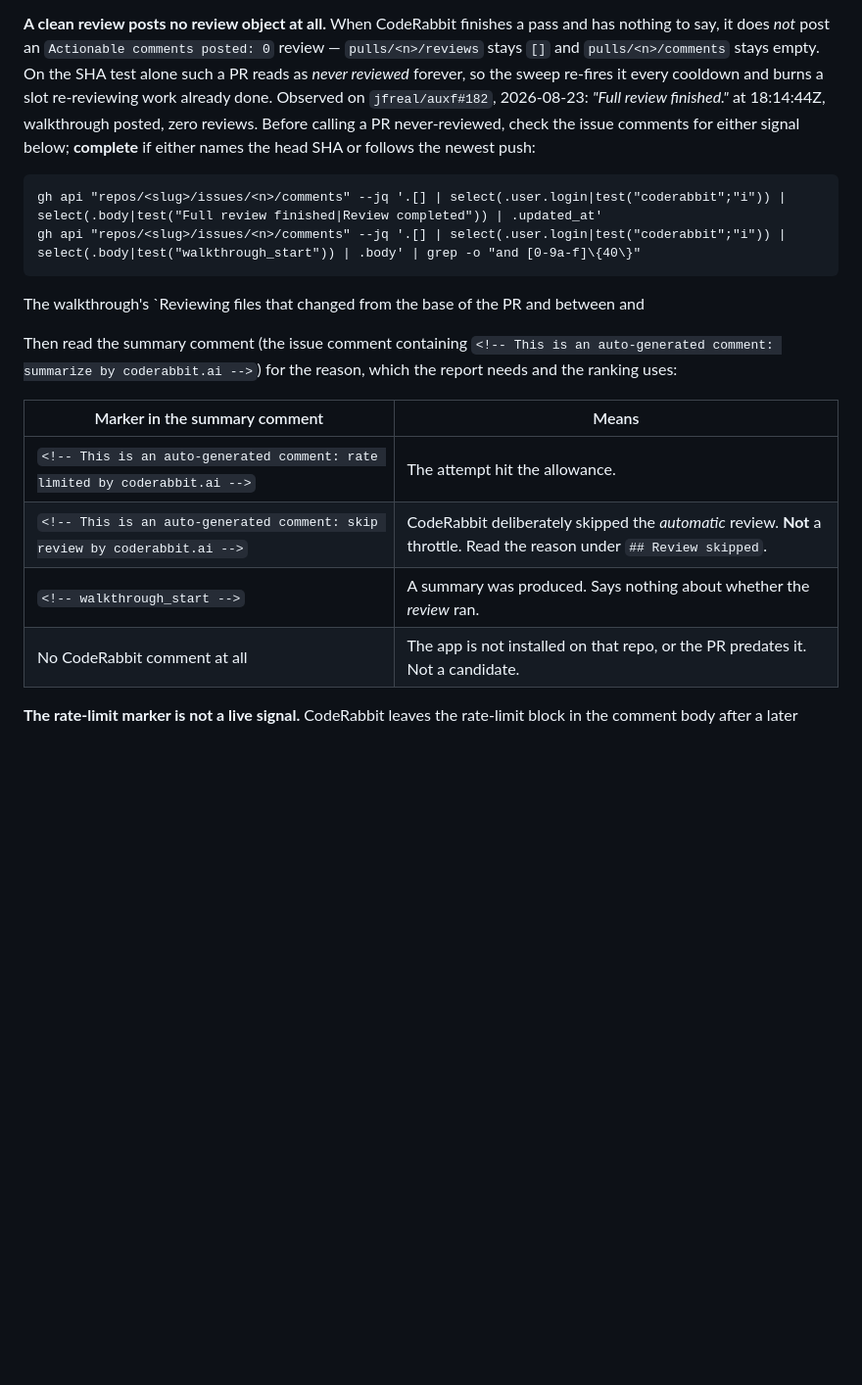
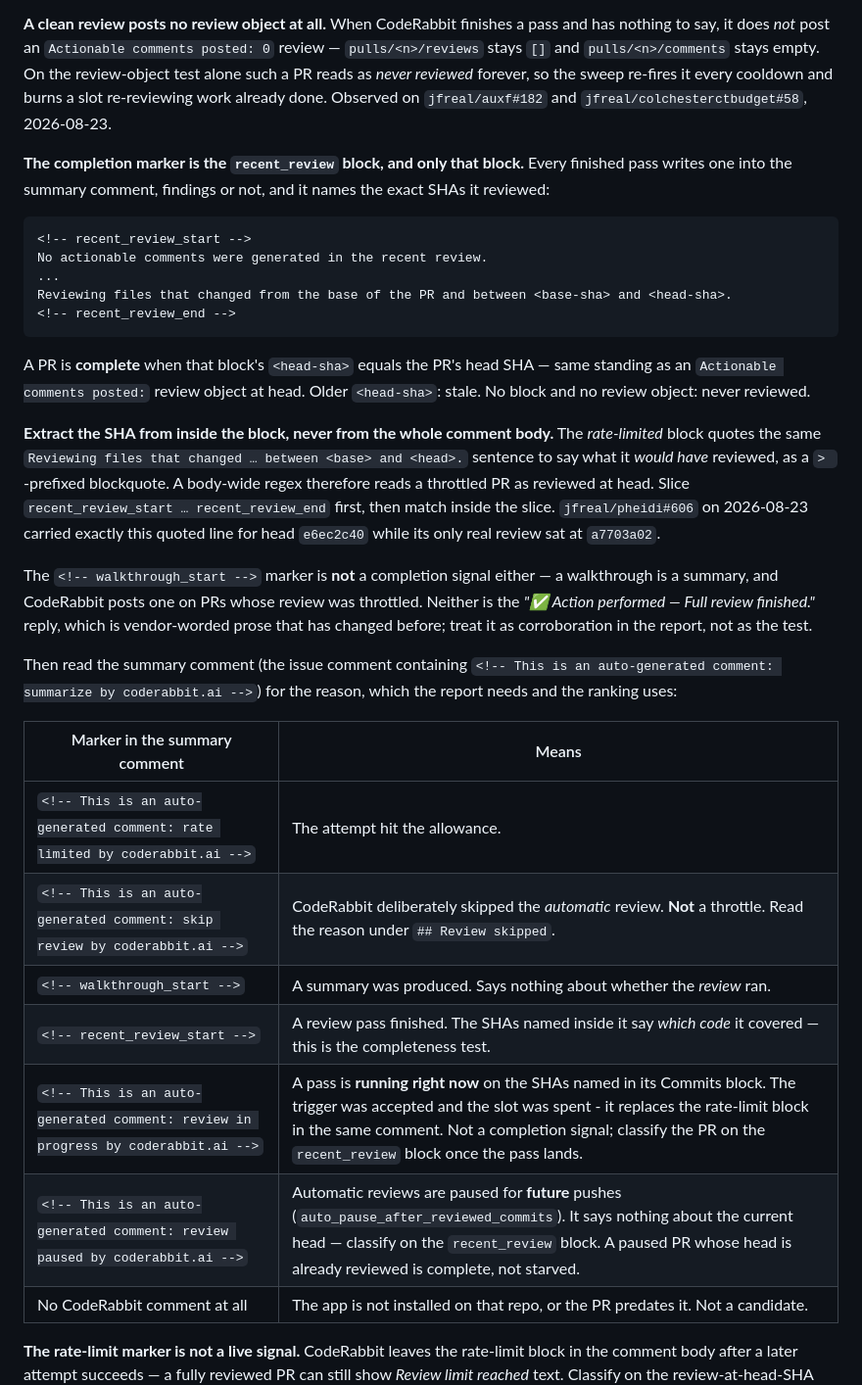
Before and after one commit to jfreal/nightforge, a Markdown page: skills/coderabbit-sweep/SKILL.md, the part around one of its changes. Shown at 98% size. GitHub-like rendering; blank space fills up the shorter version.

Commit message:
docs(coderabbit-sweep): record first-run traps
The first live runs found four ways the pipeline misreads review state:

- A successful trigger leaves no rate-limit block anywhere, so deriving the
  throttle window from blocks alone reads the fleet as open right after a
  fire. Stamp throttledUntil = fire time + 60 min on every outcome.
- The hour runs from the trigger comment, not from when the review landed.
- A zero-findings pass posts no review object at all. The completion marker
  is the recent_review block and the SHAs named inside it.
- The rate-limited block quotes the same "Reviewing files ... between <base>
  and <head>" sentence, so a body-wide regex reads a throttled PR as
  reviewed. Slice the block first, then match inside it.

Also documents the review-in-progress and review-paused markers, neither of
which means the head commit was reviewed.

Co-Authored-By: Claude Opus 5 <noreply@anthropic.com>

````diff
--- a/skills/coderabbit-sweep/SKILL.md
+++ b/skills/coderabbit-sweep/SKILL.md
@@ -121,20 +135,36 @@ Both halves matter:
 
 **A clean review posts no review object at all.** When CodeRabbit finishes a pass and has nothing to
 say, it does *not* post an `Actionable comments posted: 0` review — `pulls/<n>/reviews` stays `[]`
-and `pulls/<n>/comments` stays empty. On the SHA test alone such a PR reads as *never reviewed*
-forever, so the sweep re-fires it every cooldown and burns a slot re-reviewing work already done.
-Observed on `jfreal/auxf#182`, 2026-08-23: *"Full review finished."* at 18:14:44Z, walkthrough
-posted, zero reviews. Before calling a PR never-reviewed, check the issue comments for either
-signal below; **complete** if either names the head SHA or follows the newest push:
+and `pulls/<n>/comments` stays empty. On the review-object test alone such a PR reads as
+*never reviewed* forever, so the sweep re-fires it every cooldown and burns a slot re-reviewing work
+already done. Observed on `jfreal/auxf#182` and `jfreal/colchesterctbudget#58`, 2026-08-23.
+
+**The completion marker is the `recent_review` block, and only that block.** Every finished pass
+writes one into the summary comment, findings or not, and it names the exact SHAs it reviewed:
 
 ```
-gh api "repos/<slug>/issues/<n>/comments" --jq '.[] | select(.user.login|test("coderabbit";"i")) | select(.body|test("Full review finished|Review completed")) | .updated_at'
-gh api "repos/<slug>/issues/<n>/comments" --jq '.[] | select(.user.login|test("coderabbit";"i")) | select(.body|test("walkthrough_start")) | .body' | grep -o "and [0-9a-f]\{40\}"
+<!-- recent_review_start -->
+No actionable comments were generated in the recent review.
+...
+Reviewing files that changed from the base of the PR and between <base-sha> and <head-sha>.
+<!-- recent_review_end -->
 ```
 
-The walkthrough's `Reviewing files that changed from the base of the PR and between <base> and
-<head>.` line carries the reviewed head SHA, which is the sturdier of the two — the reply comment
-is worded by the vendor and has changed before.
+A PR is **complete** when that block's `<head-sha>` equals the PR's head SHA — same standing as an
+`Actionable comments posted:` review object at head. Older `<head-sha>`: stale. No block and no
+review object: never reviewed.
+
+**Extract the SHA from inside the block, never from the whole comment body.** The *rate-limited*
+block quotes the same `Reviewing files that changed … between <base> and <head>.` sentence to say
+what it *would have* reviewed, as a `> `-prefixed blockquote. A body-wide regex therefore reads a
+throttled PR as reviewed at head. Slice `recent_review_start … recent_review_end` first, then match
+inside the slice. `jfreal/pheidi#606` on 2026-08-23 carried exactly this quoted line for head
+`e6ec2c40` while its only real review sat at `a7703a02`.
+
+The `<!-- walkthrough_start -->` marker is **not** a completion signal either — a walkthrough is a
+summary, and CodeRabbit posts one on PRs whose review was throttled. Neither is the
+*"✅ Action performed — Full review finished."* reply, which is vendor-worded prose that has changed
+before; treat it as corroboration in the report, not as the test.
 
 Then read the summary comment (the issue comment containing
 `<!-- This is an auto-generated comment: summarize by coderabbit.ai -->`) for the reason, which the
@@ -145,6 +175,9 @@ report needs and the ranking uses:
 | `<!-- This is an auto-generated comment: rate limited by coderabbit.ai -->` | The attempt hit the allowance. |
 | `<!-- This is an auto-generated comment: skip review by coderabbit.ai -->` | CodeRabbit deliberately skipped the *automatic* review. **Not** a throttle. Read the reason under `## Review skipped`. |
 | `<!-- walkthrough_start -->` | A summary was produced. Says nothing about whether the *review* ran. |
+| `<!-- recent_review_start -->` | A review pass finished. The SHAs named inside it say *which code* it covered — this is the completeness test. |
+| `<!-- This is an auto-generated comment: review in progress by coderabbit.ai -->` | A pass is **running right now** on the SHAs named in its Commits block. The trigger was accepted and the slot was spent - it replaces the rate-limit block in the same comment. Not a completion signal; classify the PR on the `recent_review` block once the pass lands. |
+| `<!-- This is an auto-generated comment: review paused by coderabbit.ai -->` | Automatic reviews are paused for **future** pushes (`auto_pause_after_reviewed_commits`). It says nothing about the current head — classify on the `recent_review` block. A paused PR whose head is already reviewed is complete, not starved. |
 | No CodeRabbit comment at all | The app is not installed on that repo, or the PR predates it. Not a candidate. |
 
 **The rate-limit marker is not a live signal.** CodeRabbit leaves the rate-limit block in the
````
Also changed, not shown: other parts of skills/coderabbit-sweep/SKILL.md (+20 -1 lines).
